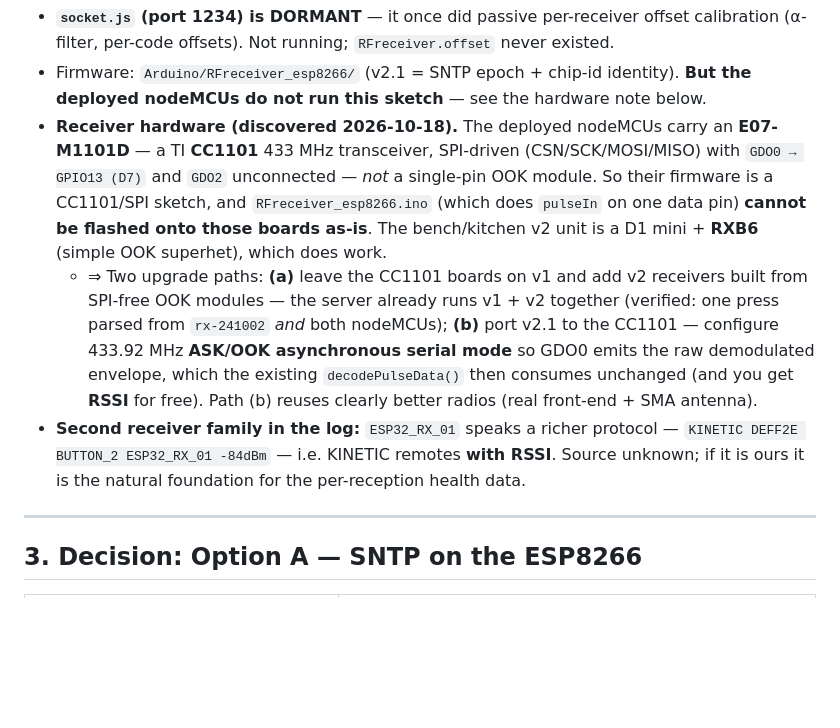
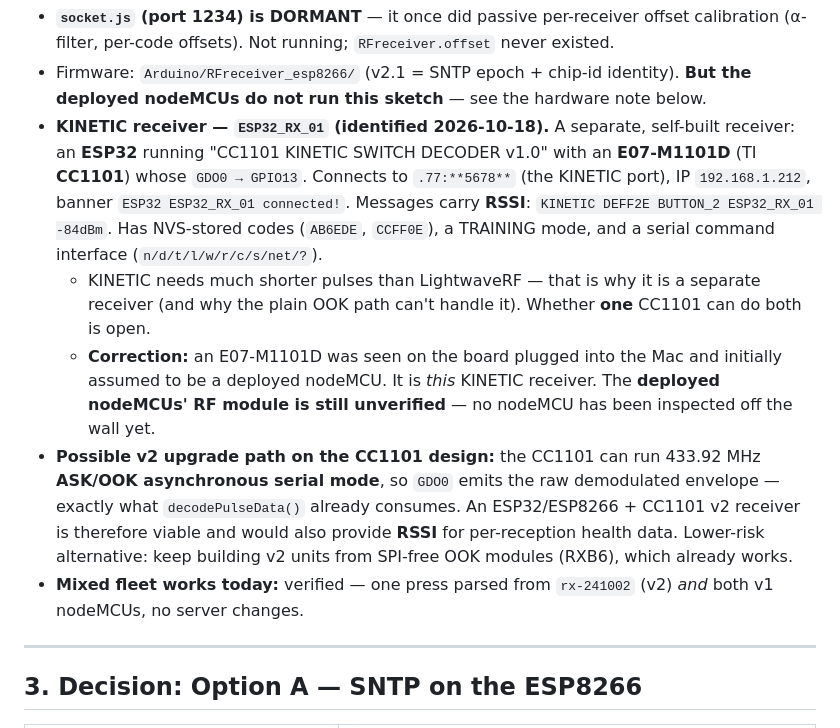
Before and after one commit to mpalitto/Domotica, a Markdown page: DOCs/RF-EVENT-FUSION.md, the part around the change. Rendered like a GitHub page; blank space fills up the shorter version.

Commit message:
docs(rf-fusion): CORRECTION - the E07-M1101D is on the KINETIC receiver, not a nodeMCU
The board plugged into the Mac was identified from its own serial banner as
ESP32_RX_01, the CC1101 KINETIC SWITCH DECODER (ESP32 + E07-M1101D, GDO0 ->
GPIO13, connects to :5678 as 192.168.1.212), with RSSI, NVS codes, TRAINING
mode and a serial command interface. It is not a deployed nodeMCU, so the
previous claim that the nodeMCUs carry a CC1101 is retracted - their RF
module is still unverified. Also notes the CC1101 ASK/OOK async path as a
possible v2 upgrade that would yield RSSI.

```diff
--- a/DOCs/RF-EVENT-FUSION.md
+++ b/DOCs/RF-EVENT-FUSION.md
@@ -57,21 +57,24 @@ FIFO (logs/button_fifo) → managerLayer.js (:7777) → WiFi-first / RF-fallback
   calibration (α-filter, per-code offsets). Not running; `RFreceiver.offset` never existed.
 - Firmware: `Arduino/RFreceiver_esp8266/` (v2.1 = SNTP epoch + chip-id identity). **But the
   deployed nodeMCUs do not run this sketch** — see the hardware note below.
-- **Receiver hardware (discovered 2026-10-18).** The deployed nodeMCUs carry an **E07-M1101D**
-  — a TI **CC1101** 433 MHz transceiver, SPI-driven (CSN/SCK/MOSI/MISO) with `GDO0 → GPIO13 (D7)`
-  and `GDO2` unconnected — *not* a single-pin OOK module. So their firmware is a CC1101/SPI
-  sketch, and `RFreceiver_esp8266.ino` (which does `pulseIn` on one data pin) **cannot be
-  flashed onto those boards as-is**. The bench/kitchen v2 unit is a D1 mini + **RXB6** (simple
-  OOK superhet), which does work.
-  - ⇒ Two upgrade paths: **(a)** leave the CC1101 boards on v1 and add v2 receivers built from
-    SPI-free OOK modules — the server already runs v1 + v2 together (verified: one press parsed
-    from `rx-241002` *and* both nodeMCUs); **(b)** port v2.1 to the CC1101 — configure
-    433.92 MHz **ASK/OOK asynchronous serial mode** so GDO0 emits the raw demodulated envelope,
-    which the existing `decodePulseData()` then consumes unchanged (and you get **RSSI** for
-    free). Path (b) reuses clearly better radios (real front-end + SMA antenna).
-- **Second receiver family in the log:** `ESP32_RX_01` speaks a richer protocol —
-  `KINETIC DEFF2E BUTTON_2 ESP32_RX_01 -84dBm` — i.e. KINETIC remotes **with RSSI**. Source
-  unknown; if it is ours it is the natural foundation for the per-reception health data.
+- **KINETIC receiver — `ESP32_RX_01` (identified 2026-10-18).** A separate, self-built receiver:
+  an **ESP32** running "CC1101 KINETIC SWITCH DECODER v1.0" with an **E07-M1101D** (TI **CC1101**)
+  whose `GDO0 → GPIO13`. Connects to `.77:**5678**` (the KINETIC port), IP `192.168.1.212`, banner
+  `ESP32 ESP32_RX_01 connected!`. Messages carry **RSSI**:
+  `KINETIC DEFF2E BUTTON_2 ESP32_RX_01 -84dBm`. Has NVS-stored codes (`AB6EDE`, `CCFF0E`), a
+  TRAINING mode, and a serial command interface (`n/d/t/l/w/r/c/s/net/?`).
+  - KINETIC needs much shorter pulses than LightwaveRF — that is why it is a separate receiver
+    (and why the plain OOK path can't handle it). Whether **one** CC1101 can do both is open.
+  - **Correction:** an E07-M1101D was seen on the board plugged into the Mac and initially
+    assumed to be a deployed nodeMCU. It is *this* KINETIC receiver. The **deployed nodeMCUs' RF
+    module is still unverified** — no nodeMCU has been inspected off the wall yet.
+- **Possible v2 upgrade path on the CC1101 design:** the CC1101 can run 433.92 MHz **ASK/OOK
+  asynchronous serial mode**, so `GDO0` emits the raw demodulated envelope — exactly what
+  `decodePulseData()` already consumes. An ESP32/ESP8266 + CC1101 v2 receiver is therefore viable
+  and would also provide **RSSI** for per-reception health data. Lower-risk alternative: keep
+  building v2 units from SPI-free OOK modules (RXB6), which already works.
+- **Mixed fleet works today:** verified — one press parsed from `rx-241002` (v2) *and* both
+  v1 nodeMCUs, no server changes.
 
 ---
 
```
